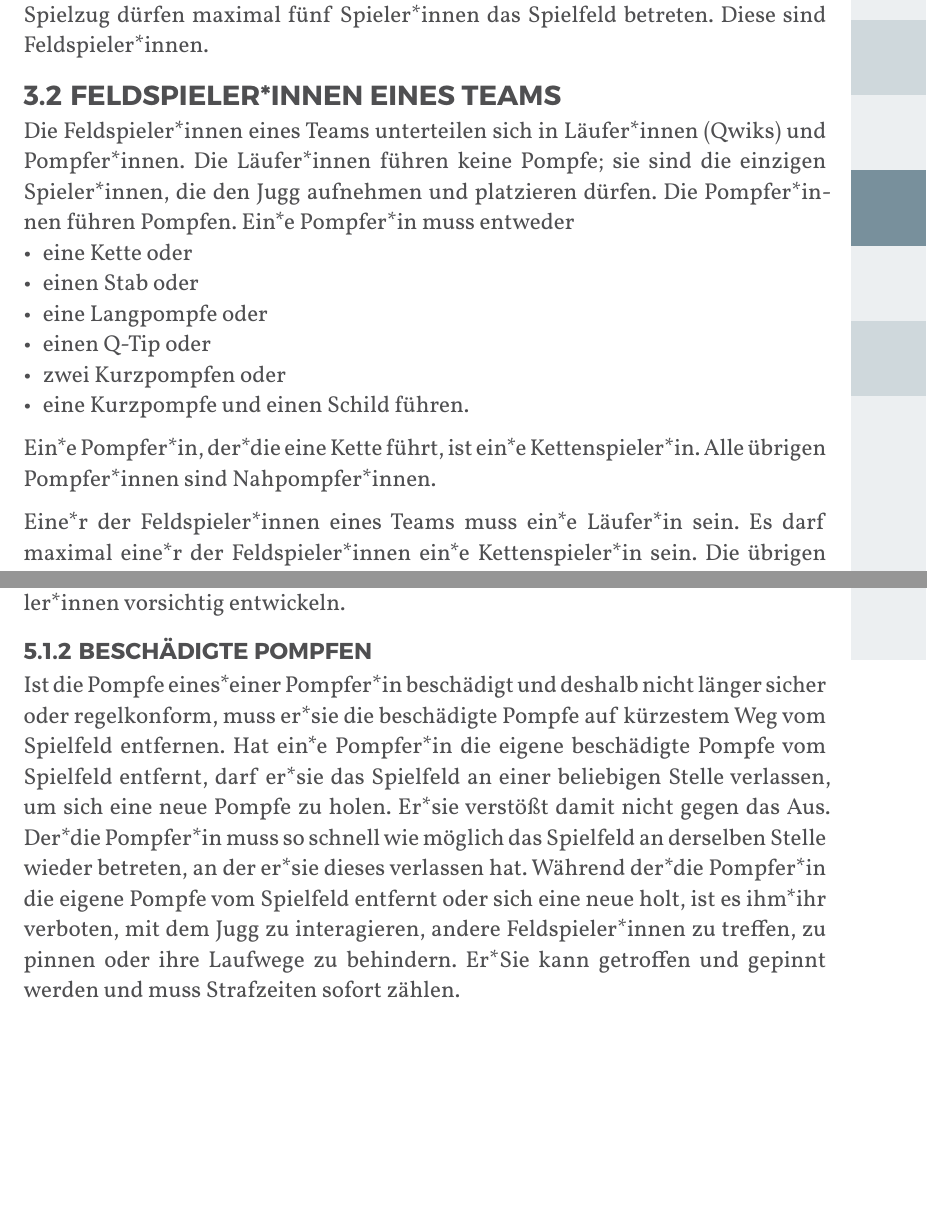
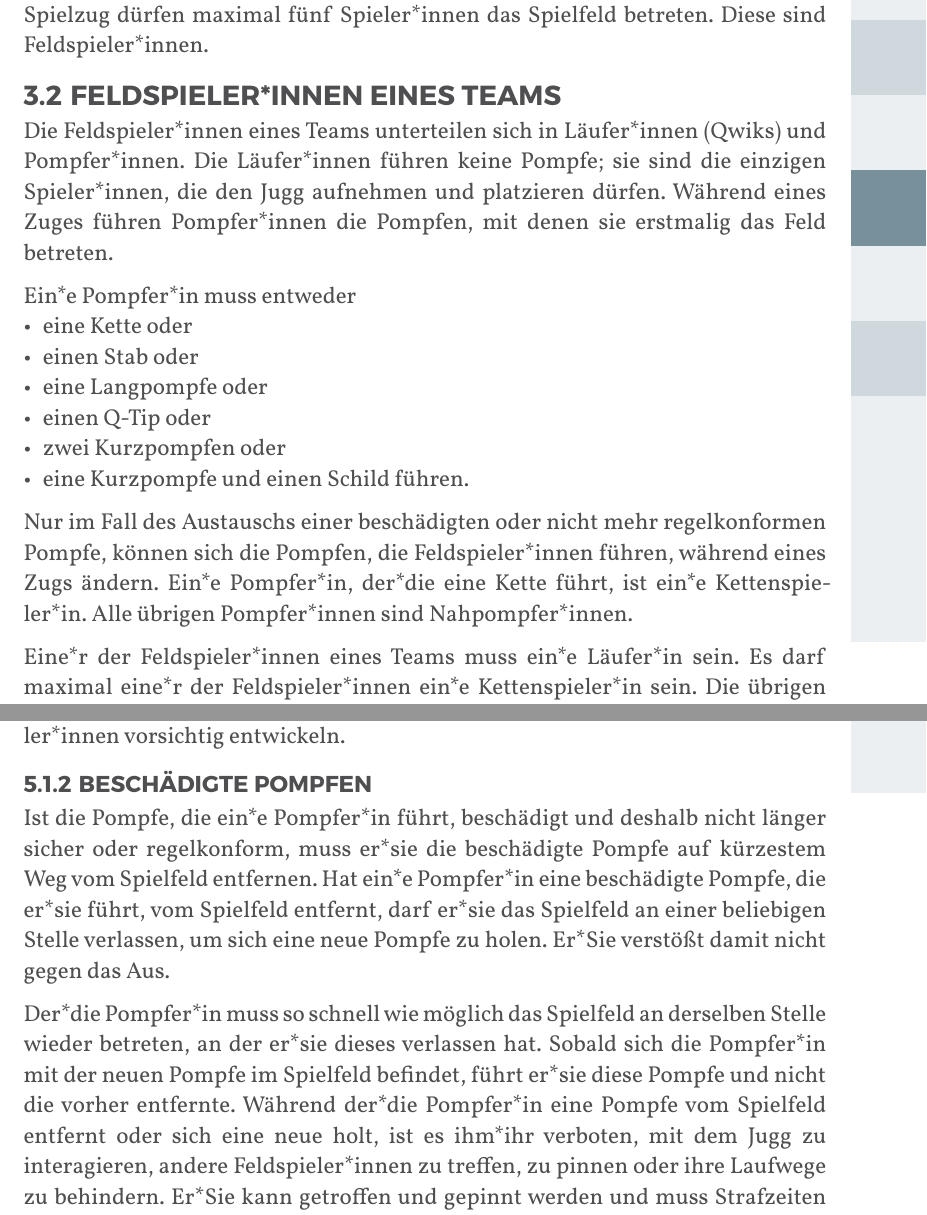
Before and after one commit to JuggerGermany/Regelwerk, a Typst document (typst/regelwerk.typ, which reads typst/regeln/beschaedigte_pompfe.typ, typst/regeln/gueltig_ungueltig_treffen.typ, typst/team/spielerinnen.typ): two parts of pages 19 and 25 of 40, joined at a grey line, cut so that both start at the same text, the shorter picture padded with empty space. Compiled offline with Typst 0.15.

Commit message:
basis mehrere pompfen

```diff
--- a/typst/regeln/beschaedigte_pompfe.typ
+++ b/typst/regeln/beschaedigte_pompfe.typ
@@ -1,8 +1,11 @@
 #let title = "Beschädigte Pompfen"
 
-Ist die Pompfe eines*einer Pompfer*in beschädigt und deshalb nicht länger sicher oder regelkonform, muss er*sie die beschädigte Pompfe auf kürzestem Weg vom Spielfeld entfernen.
-Hat ein*e Pompfer*in die eigene beschädigte Pompfe vom Spielfeld entfernt, darf er*sie das Spielfeld an einer beliebigen Stelle verlassen, um sich eine neue Pompfe zu holen.
-Er*sie verstößt damit nicht gegen das Aus.
+
+Ist die Pompfe, die ein*e Pompfer*in führt, beschädigt und deshalb nicht länger sicher oder regelkonform, muss er*sie die beschädigte Pompfe auf kürzestem Weg vom Spielfeld entfernen.
+Hat ein*e Pompfer*in eine beschädigte Pompfe, die er*sie führt, vom Spielfeld entfernt, darf er*sie das Spielfeld an einer beliebigen Stelle verlassen, um sich eine neue Pompfe zu holen.
+Er*Sie verstößt damit nicht gegen das Aus.
+
 Der*die Pompfer*in muss so schnell wie möglich das Spielfeld an derselben Stelle wieder betreten, an der er*sie dieses verlassen hat.
-Während der*die Pompfer*in die eigene Pompfe vom Spielfeld entfernt oder sich eine neue holt, ist es ihm*ihr verboten, mit dem Jugg zu interagieren, andere Feldspieler*innen zu treffen, zu pinnen oder ihre Laufwege zu behindern.
+Sobald sich die Pompfer*in mit der neuen Pompfe im Spielfeld befindet, führt er*sie diese Pompfe und nicht die vorher entfernte.
+Während der*die Pompfer*in eine Pompfe vom Spielfeld entfernt oder sich eine neue holt, ist es ihm*ihr verboten, mit dem Jugg zu interagieren, andere Feldspieler*innen zu treffen, zu pinnen oder ihre Laufwege zu behindern.
 Er*Sie kann getroffen und gepinnt werden und muss Strafzeiten sofort zählen.
--- a/typst/regeln/gueltig_ungueltig_treffen.typ
+++ b/typst/regeln/gueltig_ungueltig_treffen.typ
@@ -6,7 +6,7 @@ Aktive Kettenspieler*innen treffen gültig, indem sie mit dem Kettenball ihrer
 Ein Treffer ist ungültig, wenn:
 
 - der*die treffende Pompfer*in inaktiv ist.
-- der*die treffende Pompfer*in die eigene Pompfe nicht regelgerecht führt.
+- der*die treffende Pompfer*in die Pompfe, die er*sie führt, nicht regelgerecht führt.
 - der Treffer nur außerhalb der Trefferzone erfolgt.
 - ein*e Feldspieler*in in einer einzigen Bewegung der Pompfe zuerst mit einem Teil der Nahpompfe oder dem Kettenball an der Kopfzone getroffen wird oder die Kette darum eine geschlossene Form bildet und dann die Bedingungen für einen gültigen Treffer an einer Trefferzone erfüllt werden.
 - er durch eine Stichbewegung mit einem Stab erfolgt.
--- a/typst/team/spielerinnen.typ
+++ b/typst/team/spielerinnen.typ
@@ -2,7 +2,8 @@
 
 Die Feldspieler*innen eines Teams unterteilen sich in Läufer*innen (Qwiks) und Pompfer*innen.
 Die Läufer*innen führen keine Pompfe; sie sind die einzigen Spieler*innen, die den Jugg aufnehmen und platzieren dürfen.
-Die Pompfer*innen führen Pompfen.
+Während eines Zuges führen Pompfer*innen die Pompfen, mit denen sie erstmalig das Feld betreten.
+
 Ein*e Pompfer*in muss entweder
 - eine Kette oder
 - einen Stab oder
@@ -10,6 +11,7 @@ Ein*e Pompfer*in muss entweder
 - einen Q-Tip oder
 - zwei Kurzpompfen oder
 - eine Kurzpompfe und einen Schild führen.
+Nur im Fall des Austauschs einer beschädigten oder nicht mehr regelkonformen Pompfe, können sich die Pompfen, die Feldspieler*innen führen, während eines Zugs ändern.
 Ein*e Pompfer*in, der*die eine Kette führt, ist ein*e Kettenspieler*in.
 Alle übrigen Pompfer*innen sind Nahpompfer*innen.\
 
```
Also changed, not shown: typst/pompfen/kurzpompfe.typ (+3 -1 lines), typst/pompfen/schild.typ (+1 -1 lines), typst/regeln/inaktive_pompferinnen.typ (+2 -1 lines), typst/regeln/pinnen.typ (+1 -1 lines), typst/regeln/trefferzone.typ (+3 -1 lines), typst/regeln/gueltig_ungueltig_treffen.typ (2 more changed lines).
